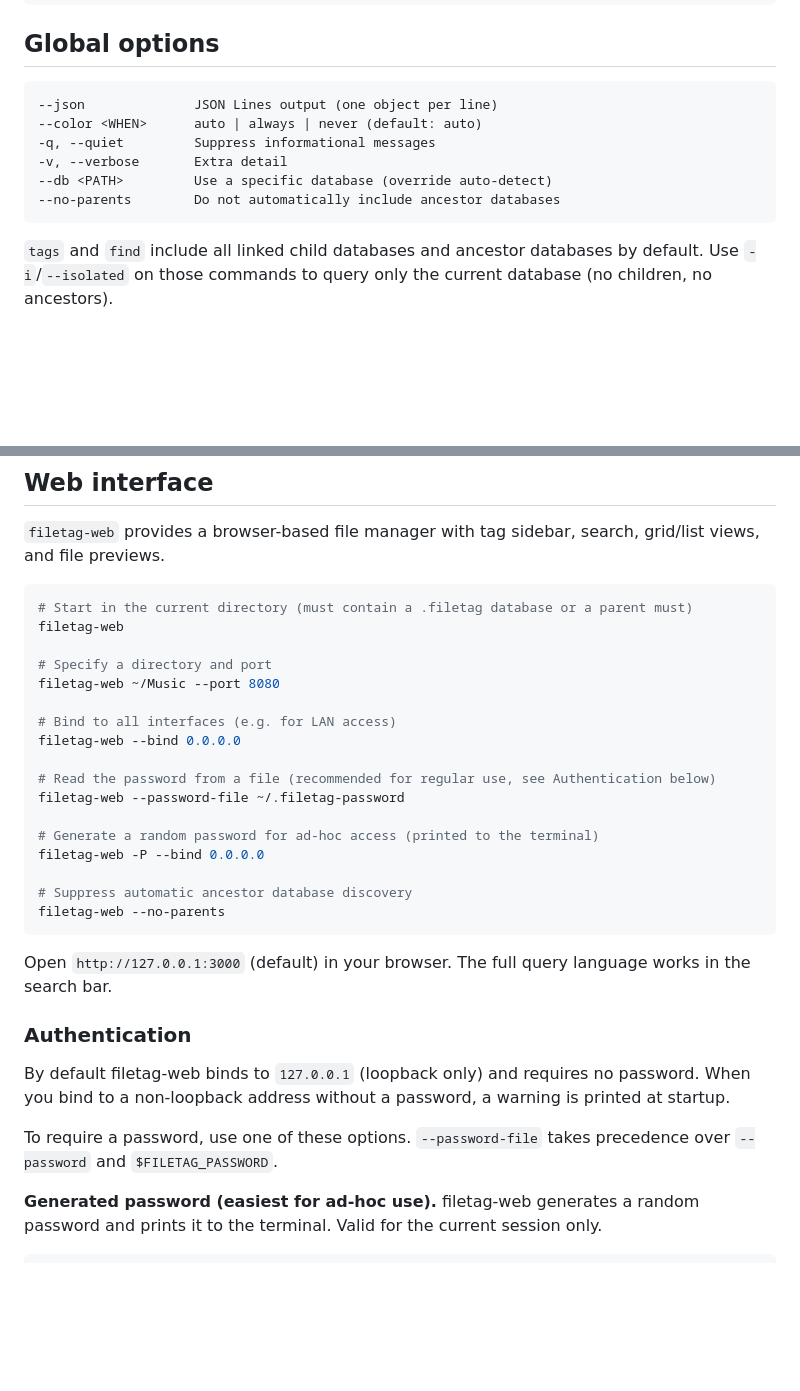
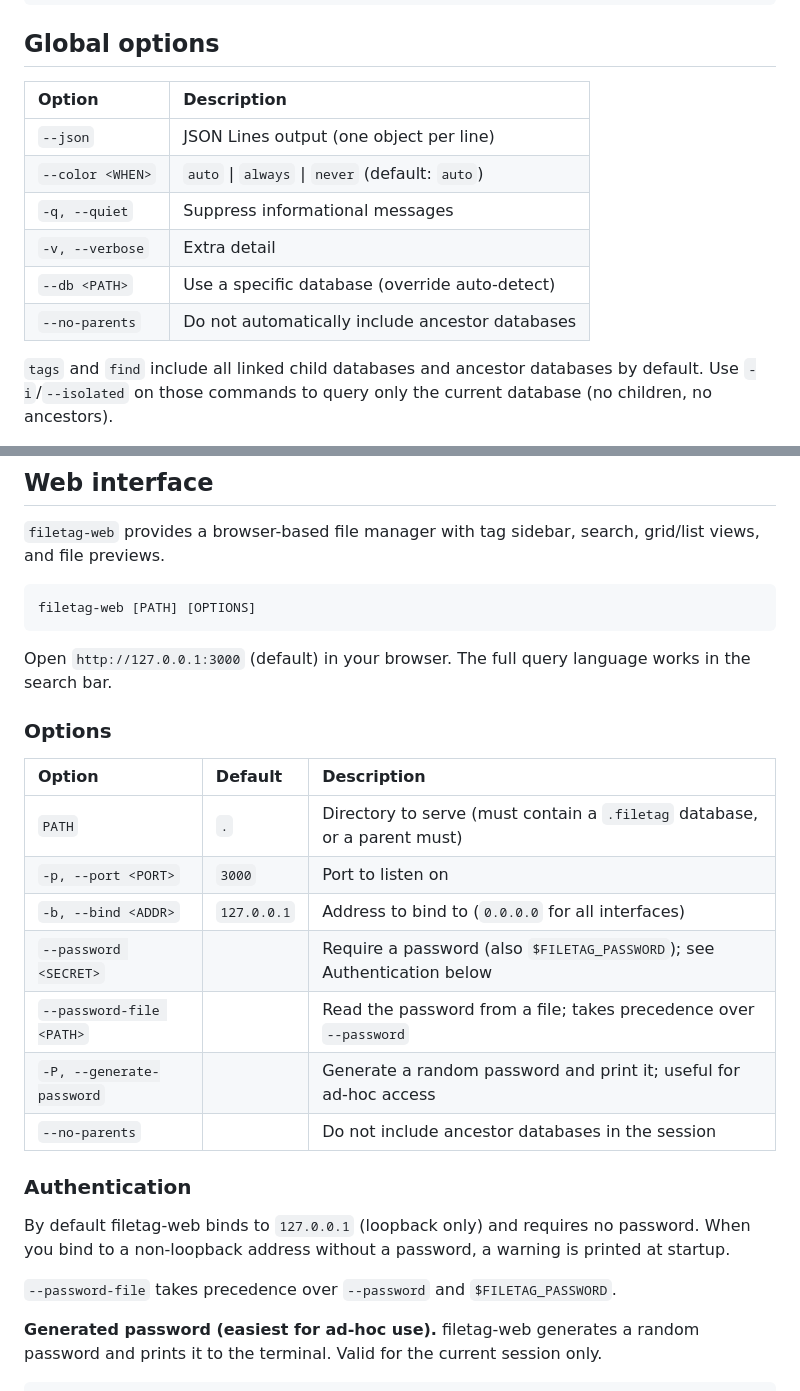
Before and after one commit to b4ry0n/filetag, a Markdown page: README.md, 2 parts joined by grey strips. GitHub-like rendering; blank space fills up the shorter version.

Commit message:
docs: restructure filetag-web and global options sections
Replace mixed example code blocks with a proper options table for
filetag-web. Convert global options from plain code block to table.
Remove duplicate examples between the intro block and Auth subsection.

````diff
--- a/README.md
+++ b/README.md
@@ -121,14 +121,14 @@ filetag completions fish > ~/.config/fish/completions/filetag.fish
 
 ## Global options
 
-```
---json              JSON Lines output (one object per line)
---color <WHEN>      auto | always | never (default: auto)
--q, --quiet         Suppress informational messages
--v, --verbose       Extra detail
---db <PATH>         Use a specific database (override auto-detect)
---no-parents        Do not automatically include ancestor databases
-```
+| Option              | Description |
+| :------------------ | :---------- |
+| `--json`            | JSON Lines output (one object per line) |
+| `--color <WHEN>`    | `auto` \| `always` \| `never` (default: `auto`) |
+| `-q, --quiet`       | Suppress informational messages |
+| `-v, --verbose`     | Extra detail |
+| `--db <PATH>`       | Use a specific database (override auto-detect) |
+| `--no-parents`      | Do not automatically include ancestor databases |
 
 `tags` and `find` include all linked child databases and ancestor databases by default. Use `-i`/`--isolated` on those commands to query only the current database (no children, no ancestors).
 
@@ -165,32 +165,28 @@ type:audio and genre/*            # find tagged audio files
 `filetag-web` provides a browser-based file manager with tag sidebar, search, grid/list views, and file previews.
 
 ```sh
-# Start in the current directory (must contain a .filetag database or a parent must)
-filetag-web
-
-# Specify a directory and port
-filetag-web ~/Music --port 8080
-
-# Bind to all interfaces (e.g. for LAN access)
-filetag-web --bind 0.0.0.0
-
-# Read the password from a file (recommended for regular use, see Authentication below)
-filetag-web --password-file ~/.filetag-password
-
-# Generate a random password for ad-hoc access (printed to the terminal)
-filetag-web -P --bind 0.0.0.0
-
-# Suppress automatic ancestor database discovery
-filetag-web --no-parents
+filetag-web [PATH] [OPTIONS]
 ```
 
 Open `http://127.0.0.1:3000` (default) in your browser. The full query language works in the search bar.
+
+### Options
+
+| Option                      | Default       | Description |
+| :-------------------------- | :------------ | :---------- |
+| `PATH`                      | `.`           | Directory to serve (must contain a `.filetag` database, or a parent must) |
+| `-p, --port <PORT>`         | `3000`        | Port to listen on |
+| `-b, --bind <ADDR>`         | `127.0.0.1`   | Address to bind to (`0.0.0.0` for all interfaces) |
+| `--password <SECRET>`       |               | Require a password (also `$FILETAG_PASSWORD`); see Authentication below |
+| `--password-file <PATH>`    |               | Read the password from a file; takes precedence over `--password` |
+| `-P, --generate-password`   |               | Generate a random password and print it; useful for ad-hoc access |
+| `--no-parents`              |               | Do not include ancestor databases in the session |
 
 ### Authentication
 
 By default filetag-web binds to `127.0.0.1` (loopback only) and requires no password. When you bind to a non-loopback address without a password, a warning is printed at startup.
 
-To require a password, use one of these options. `--password-file` takes precedence over `--password` and `$FILETAG_PASSWORD`.
+`--password-file` takes precedence over `--password` and `$FILETAG_PASSWORD`.
 
 **Generated password (easiest for ad-hoc use).** filetag-web generates a random password and prints it to the terminal. Valid for the current session only.
 
````
